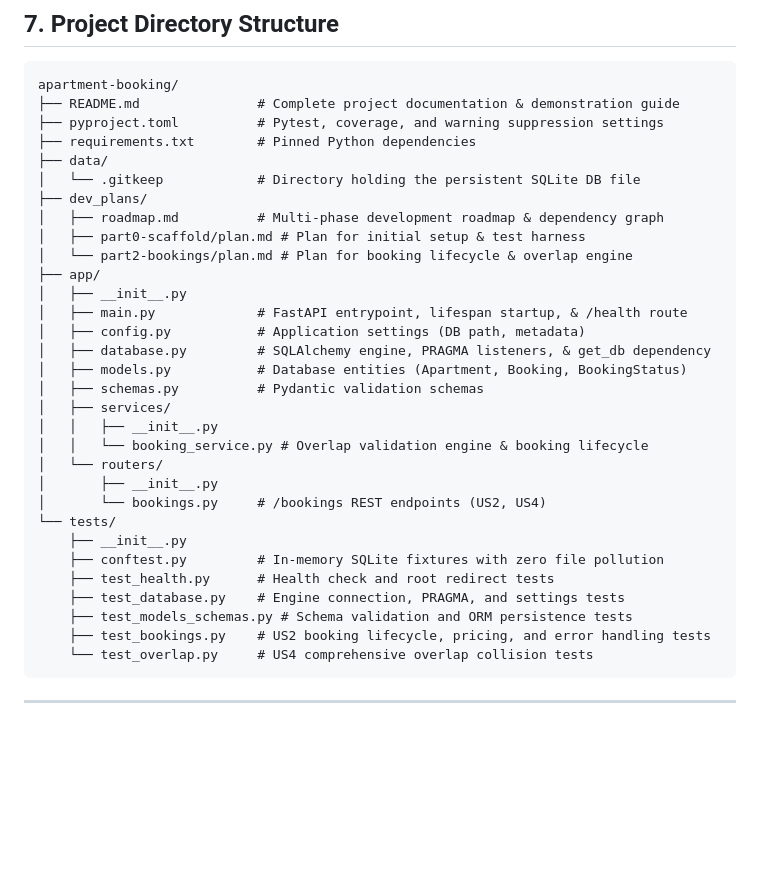
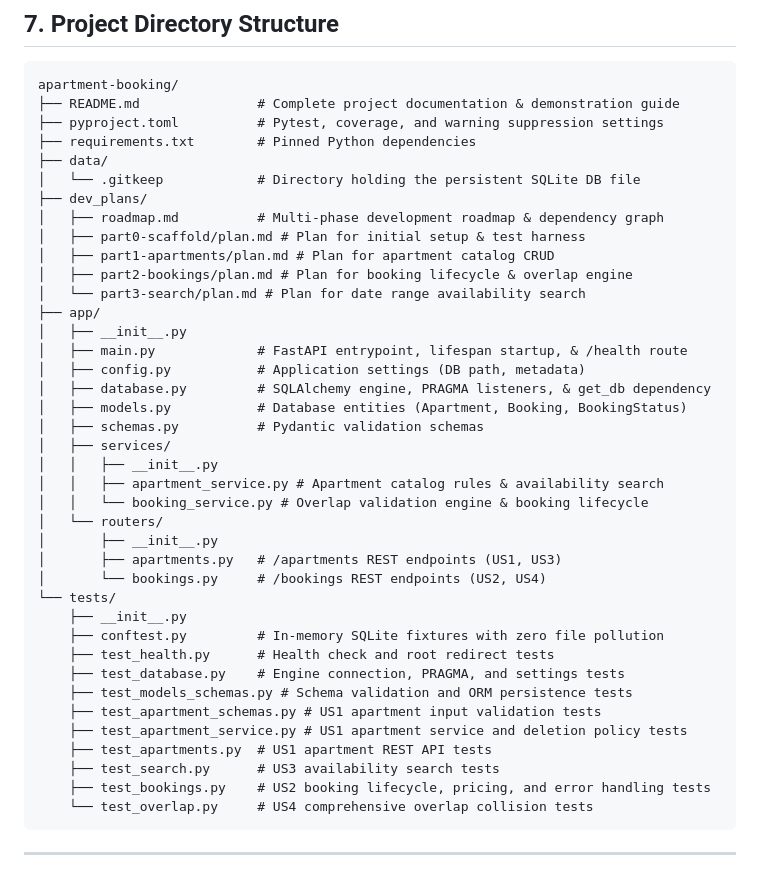
Before and after one commit to rmnfdrzq/apartment-booking, a Markdown page: README.md, the part around the change. GitHub-like rendering; blank space fills up the shorter version.

Commit message:
docs: mark Phases 1-3 done in roadmap and add Part 1/Part 3 files to README structure

````diff
--- a/README.md
+++ b/README.md
@@ -195,7 +195,9 @@ apartment-booking/
 ├── dev_plans/
 │   ├── roadmap.md          # Multi-phase development roadmap & dependency graph
 │   ├── part0-scaffold/plan.md # Plan for initial setup & test harness
-│   └── part2-bookings/plan.md # Plan for booking lifecycle & overlap engine
+│   ├── part1-apartments/plan.md # Plan for apartment catalog CRUD
+│   ├── part2-bookings/plan.md # Plan for booking lifecycle & overlap engine
+│   └── part3-search/plan.md # Plan for date range availability search
 ├── app/
 │   ├── __init__.py
 │   ├── main.py             # FastAPI entrypoint, lifespan startup, & /health route
@@ -205,9 +207,11 @@ apartment-booking/
 │   ├── schemas.py          # Pydantic validation schemas
 │   ├── services/
 │   │   ├── __init__.py
+│   │   ├── apartment_service.py # Apartment catalog rules & availability search
 │   │   └── booking_service.py # Overlap validation engine & booking lifecycle
 │   └── routers/
 │       ├── __init__.py
+│       ├── apartments.py   # /apartments REST endpoints (US1, US3)
 │       └── bookings.py     # /bookings REST endpoints (US2, US4)
 └── tests/
     ├── __init__.py
@@ -215,6 +219,10 @@ apartment-booking/
     ├── test_health.py      # Health check and root redirect tests
     ├── test_database.py    # Engine connection, PRAGMA, and settings tests
     ├── test_models_schemas.py # Schema validation and ORM persistence tests
+    ├── test_apartment_schemas.py # US1 apartment input validation tests
+    ├── test_apartment_service.py # US1 apartment service and deletion policy tests
+    ├── test_apartments.py  # US1 apartment REST API tests
+    ├── test_search.py      # US3 availability search tests
     ├── test_bookings.py    # US2 booking lifecycle, pricing, and error handling tests
     └── test_overlap.py     # US4 comprehensive overlap collision tests
 ```
````
Also changed, not shown: dev_plans/roadmap.md (+15 -15 lines).
